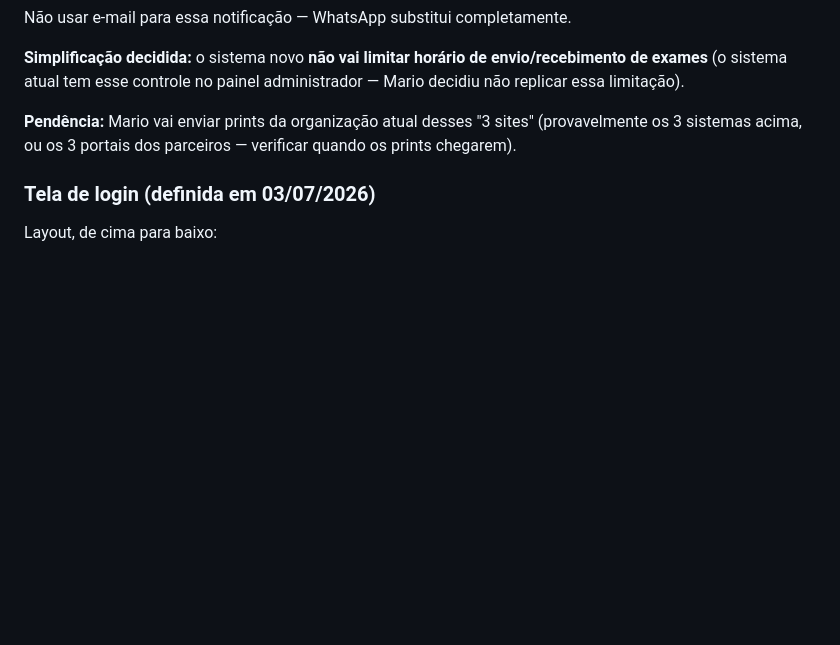
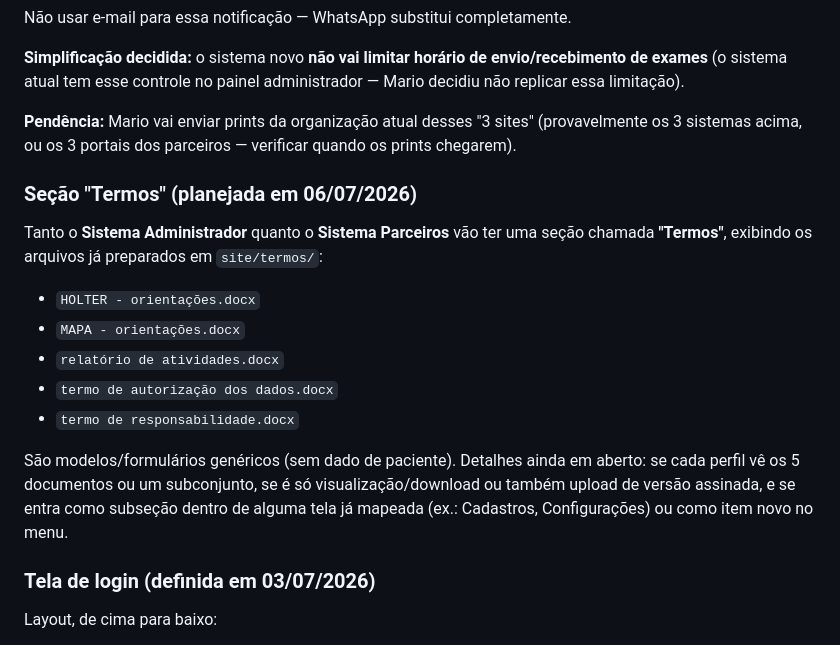
Before and after one commit to marioam87/sistemas, a Markdown page: PENDENCIAS.md, the part around the change. GitHub-like rendering; blank space fills up the shorter version.

Commit message:
docs: planeja seção "Termos" no Sistema Administrador e Parceiros
Registra no PENDENCIAS.md que ambos os sistemas terão uma seção
"Termos" exibindo os 5 documentos já preparados em site/termos/.

Co-Authored-By: Claude Sonnet 5 <noreply@anthropic.com>

```diff
--- a/PENDENCIAS.md
+++ b/PENDENCIAS.md
@@ -290,6 +290,24 @@ administrador — Mario decidiu não replicar essa limitação).
 (provavelmente os 3 sistemas acima, ou os 3 portais dos parceiros — verificar
 quando os prints chegarem).
 
+### Seção "Termos" (planejada em 06/07/2026)
+
+Tanto o **Sistema Administrador** quanto o **Sistema Parceiros** vão ter uma
+seção chamada **"Termos"**, exibindo os arquivos já preparados em
+`site/termos/`:
+
+- `HOLTER - orientações.docx`
+- `MAPA - orientações.docx`
+- `relatório de atividades.docx`
+- `termo de autorização dos dados.docx`
+- `termo de responsabilidade.docx`
+
+São modelos/formulários genéricos (sem dado de paciente). Detalhes ainda em
+aberto: se cada perfil vê os 5 documentos ou um subconjunto, se é só
+visualização/download ou também upload de versão assinada, e se entra como
+subseção dentro de alguma tela já mapeada (ex.: Cadastros, Configurações) ou
+como item novo no menu.
+
 ### Tela de login (definida em 03/07/2026)
 
 Layout, de cima para baixo:
```
